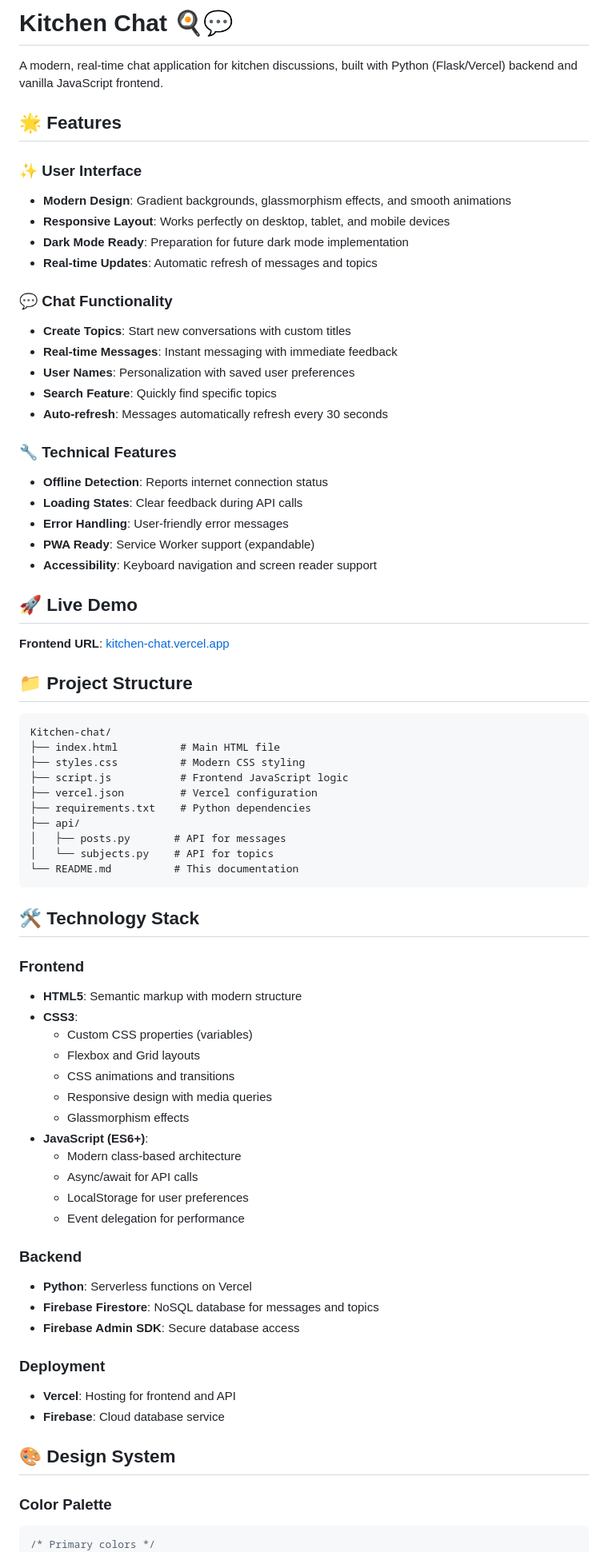
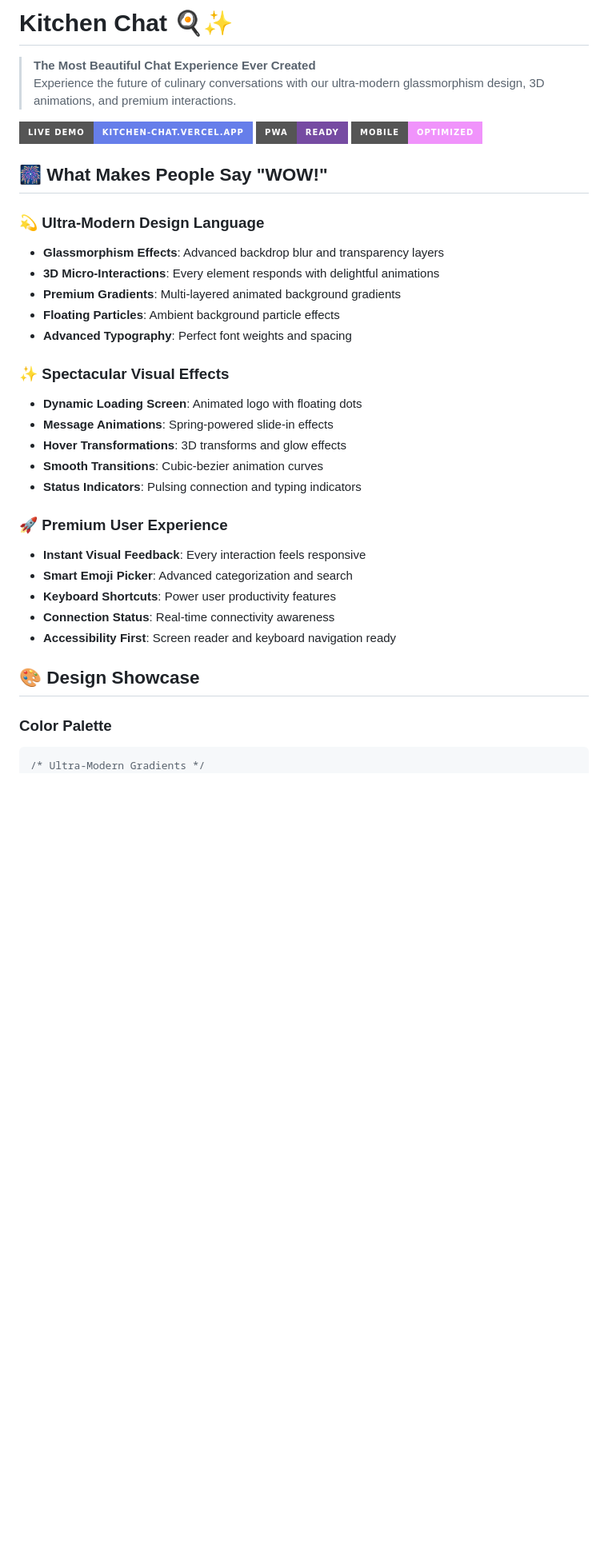
Before and after one commit to Gasfornuis/Kitchen-chat, a Markdown page: README.md, the part around one of its changes. Shown at 80% size. GitHub-like rendering; badges without logos; blank space fills up the shorter version.

````diff
--- a/README.md
+++ b/README.md
@@ -1,76 +1,38 @@
-# Kitchen Chat 🍳💬
+# Kitchen Chat 🍳✨
 
-A modern, real-time chat application for kitchen discussions, built with Python (Flask/Vercel) backend and vanilla JavaScript frontend.
+> **The Most Beautiful Chat Experience Ever Created**
+> Experience the future of culinary conversations with our ultra-modern glassmorphism design, 3D animations, and premium interactions.
 
-## 🌟 Features
+[![Live Demo](https://img.shields.io/badge/Live%20Demo-kitchen--chat.vercel.app-667eea?style=for-the-badge&logo=vercel&logoColor=white)](https://kitchen-chat.vercel.app)
+[![PWA Ready](https://img.shields.io/badge/PWA-Ready-764ba2?style=for-the-badge&logo=pwa&logoColor=white)](https://kitchen-chat.vercel.app)
+[![Mobile Optimized](https://img.shields.io/badge/Mobile-Optimized-f093fb?style=for-the-badge&logo=mobile&logoColor=white)](https://kitchen-chat.vercel.app)
 
-### ✨ User Interface
-- **Modern Design**: Gradient backgrounds, glassmorphism effects, and smooth animations
-- **Responsive Layout**: Works perfectly on desktop, tablet, and mobile devices
-- **Dark Mode Ready**: Preparation for future dark mode implementation
-- **Real-time Updates**: Automatic refresh of messages and topics
+## 🎆 What Makes People Say "WOW!"
 
-### 💬 Chat Functionality
-- **Create Topics**: Start new conversations with custom titles
-- **Real-time Messages**: Instant messaging with immediate feedback
-- **User Names**: Personalization with saved user preferences
-- **Search Feature**: Quickly find specific topics
-- **Auto-refresh**: Messages automatically refresh every 30 seconds
+### 💫 Ultra-Modern Design Language
+- **Glassmorphism Effects**: Advanced backdrop blur and transparency layers
+- **3D Micro-Interactions**: Every element responds with delightful animations
+- **Premium Gradients**: Multi-layered animated background gradients
+- **Floating Particles**: Ambient background particle effects
+- **Advanced Typography**: Perfect font weights and spacing
 
-### 🔧 Technical Features
-- **Offline Detection**: Reports internet connection status
-- **Loading States**: Clear feedback during API calls
-- **Error Handling**: User-friendly error messages
-- **PWA Ready**: Service Worker support (expandable)
-- **Accessibility**: Keyboard navigation and screen reader support
+### ✨ Spectacular Visual Effects
+- **Dynamic Loading Screen**: Animated logo with floating dots
+- **Message Animations**: Spring-powered slide-in effects
+- **Hover Transformations**: 3D transforms and glow effects
+- **Smooth Transitions**: Cubic-bezier animation curves
+- **Status Indicators**: Pulsing connection and typing indicators
 
-## 🚀 Live Demo
+### 🚀 Premium User Experience
+- **Instant Visual Feedback**: Every interaction feels responsive
+- **Smart Emoji Picker**: Advanced categorization and search
+- **Keyboard Shortcuts**: Power user productivity features
+- **Connection Status**: Real-time connectivity awareness
+- **Accessibility First**: Screen reader and keyboard navigation ready
 
-**Frontend URL**: [kitchen-chat.vercel.app](https://kitchen-chat.vercel.app)
-
-## 📁 Project Structure
-
-```
-Kitchen-chat/
-├── index.html          # Main HTML file
-├── styles.css          # Modern CSS styling
-├── script.js           # Frontend JavaScript logic
-├── vercel.json         # Vercel configuration
-├── requirements.txt    # Python dependencies
-├── api/
-│   ├── posts.py       # API for messages
-│   └── subjects.py    # API for topics
-└── README.md          # This documentation
-```
-
-## 🛠 Technology Stack
-
-### Frontend
-- **HTML5**: Semantic markup with modern structure
-- **CSS3**:
-  - Custom CSS properties (variables)
-  - Flexbox and Grid layouts
-  - CSS animations and transitions
-  - Responsive design with media queries
-  - Glassmorphism effects
-- **JavaScript (ES6+)**:
-  - Modern class-based architecture
-  - Async/await for API calls
-  - LocalStorage for user preferences
-  - Event delegation for performance
-
-### Backend
-- **Python**: Serverless functions on Vercel
-- **Firebase Firestore**: NoSQL database for messages and topics
-- **Firebase Admin SDK**: Secure database access
-
-### Deployment
-- **Vercel**: Hosting for frontend and API
-- **Firebase**: Cloud database service
-
-## 🎨 Design System
+## 🎨 Design Showcase
 
 ### Color Palette
 ```css
-/* Primary colors */
+/* Ultra-Modern Gradients */
 --primary-gradient: linear-gradient(135deg, #667eea 0%, #764ba2 100%);
````
Also changed, not shown: other parts of README.md (+272 -187 lines).
